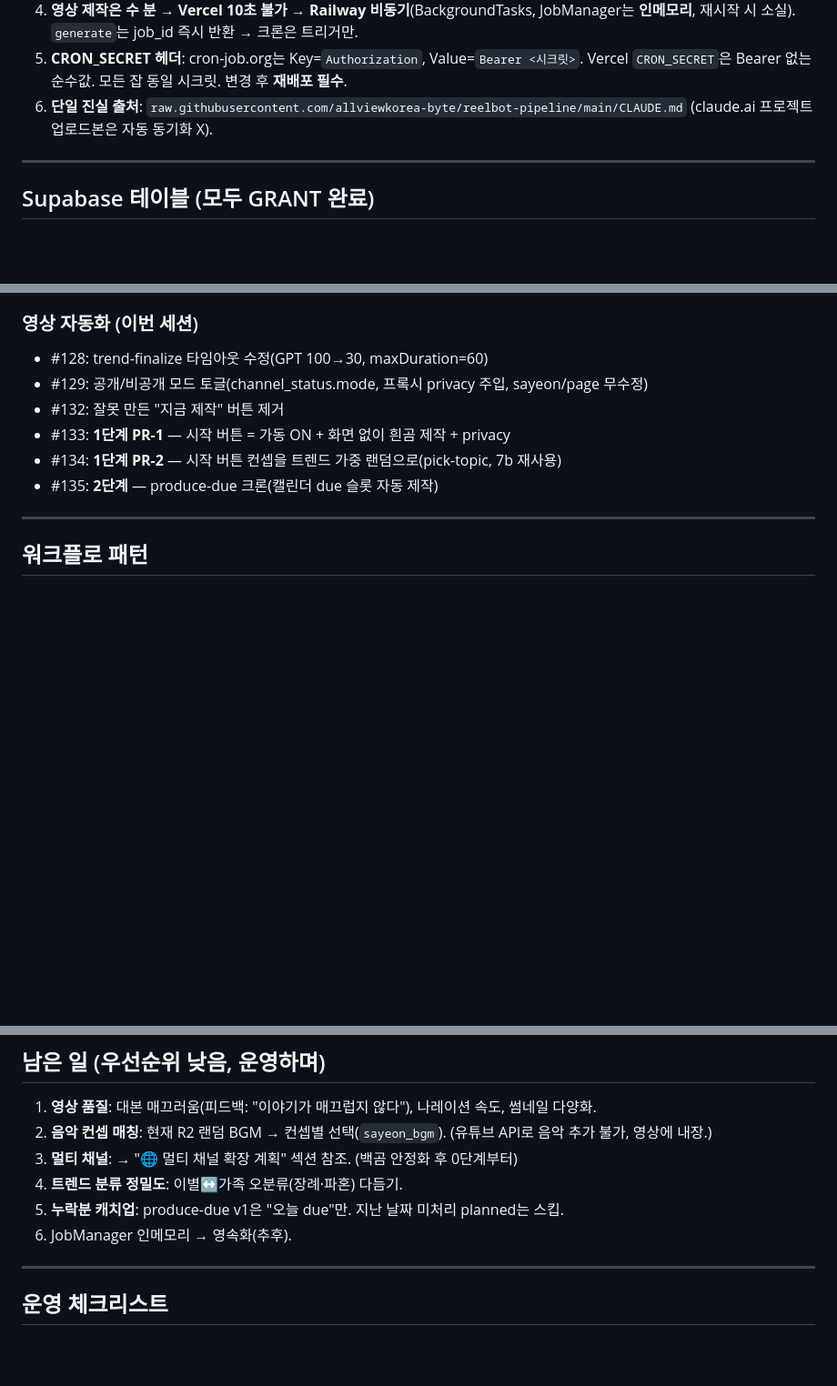
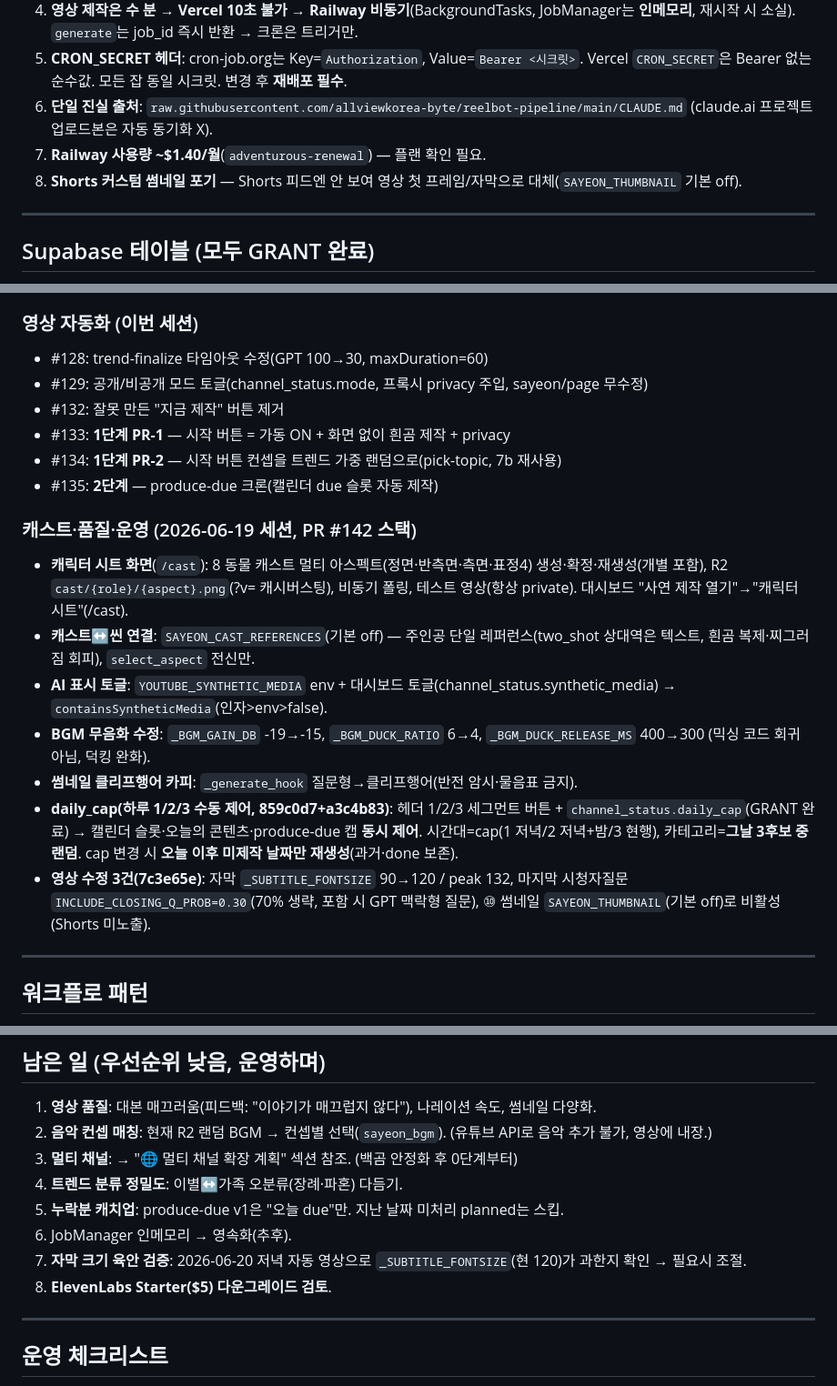
Before and after one commit to allviewkorea-byte/reelbot-pipeline, a Markdown page: CLAUDE.md, 3 parts joined by grey strips. Shown at 91% size. GitHub-like rendering; blank space fills up the shorter version.

Commit message:
docs(CLAUDE.md): 2026-06-19 세션 반영 (daily_cap·영상수정·운영 사실)
- 완료 PR: 캐스트 화면·캐스트↔씬·AI표시·BGM수정·클리프행어·daily_cap(859c0d7+a3c4b83)·
  영상수정 3건(7c3e65e) 추가.
- 핵심 사실: Railway ~$1.40/월, Shorts 커스텀 썸네일 포기.
- 남은 일: 자막 크기(120) 육안 검증(6/20), ElevenLabs Starter 다운그레이드 검토.
문서만 수정.

```diff
--- a/CLAUDE.md
+++ b/CLAUDE.md
@@ -108,6 +108,8 @@ py -m uvicorn api.server:app --port 8000           # ⚠️ py 필수 (--reload
 4. **영상 제작은 수 분 → Vercel 10초 불가 → Railway 비동기**(BackgroundTasks, JobManager는 **인메모리**, 재시작 시 소실). `generate`는 job_id 즉시 반환 → 크론은 트리거만.
 5. **CRON_SECRET 헤더**: cron-job.org는 Key=`Authorization`, Value=`Bearer <시크릿>`. Vercel `CRON_SECRET`은 Bearer 없는 순수값. 모든 잡 동일 시크릿. 변경 후 **재배포 필수**.
 6. **단일 진실 출처**: `raw.githubusercontent.com/allviewkorea-byte/reelbot-pipeline/main/CLAUDE.md` (claude.ai 프로젝트 업로드본은 자동 동기화 X).
+7. **Railway 사용량 ~$1.40/월**(`adventurous-renewal`) — 플랜 확인 필요.
+8. **Shorts 커스텀 썸네일 포기** — Shorts 피드엔 안 보여 영상 첫 프레임/자막으로 대체(`SAYEON_THUMBNAIL` 기본 off).
 
 ---
 
@@ -151,6 +153,15 @@ py -m uvicorn api.server:app --port 8000           # ⚠️ py 필수 (--reload
 - #133: **1단계 PR-1** — 시작 버튼 = 가동 ON + 화면 없이 흰곰 제작 + privacy
 - #134: **1단계 PR-2** — 시작 버튼 컨셉을 트렌드 가중 랜덤으로(pick-topic, 7b 재사용)
 - #135: **2단계** — produce-due 크론(캘린더 due 슬롯 자동 제작)
+
+### 캐스트·품질·운영 (2026-06-19 세션, PR #142 스택)
+- **캐릭터 시트 화면**(`/cast`): 8 동물 캐스트 멀티 아스펙트(정면·반측면·측면·표정4) 생성·확정·재생성(개별 포함), R2 `cast/{role}/{aspect}.png`(?v= 캐시버스팅), 비동기 폴링, 테스트 영상(항상 private). 대시보드 "사연 제작 열기"→"캐릭터 시트"(/cast).
+- **캐스트↔씬 연결**: `SAYEON_CAST_REFERENCES`(기본 off) — 주인공 단일 레퍼런스(two_shot 상대역은 텍스트, 흰곰 복제·찌그러짐 회피), `select_aspect` 전신만.
+- **AI 표시 토글**: `YOUTUBE_SYNTHETIC_MEDIA` env + 대시보드 토글(channel_status.synthetic_media) → `containsSyntheticMedia`(인자>env>false).
+- **BGM 무음화 수정**: `_BGM_GAIN_DB` -19→-15, `_BGM_DUCK_RATIO` 6→4, `_BGM_DUCK_RELEASE_MS` 400→300 (믹싱 코드 회귀 아님, 덕킹 완화).
+- **썸네일 클리프행어 카피**: `_generate_hook` 질문형→클리프행어(반전 암시·물음표 금지).
+- **daily_cap(하루 1/2/3 수동 제어, 859c0d7+a3c4b83)**: 헤더 1/2/3 세그먼트 버튼 + `channel_status.daily_cap`(GRANT 완료) → 캘린더 슬롯·오늘의 콘텐츠·produce-due 캡 **동시 제어**. 시간대=cap(1 저녁/2 저녁+밤/3 현행), 카테고리=**그날 3후보 중 랜덤**. cap 변경 시 **오늘 이후 미제작 날짜만 재생성**(과거·done 보존).
+- **영상 수정 3건(7c3e65e)**: 자막 `_SUBTITLE_FONTSIZE` 90→120 / peak 132, 마지막 시청자질문 `INCLUDE_CLOSING_Q_PROB=0.30`(70% 생략, 포함 시 GPT 맥락형 질문), ⑩ 썸네일 `SAYEON_THUMBNAIL`(기본 off)로 비활성(Shorts 미노출).
 
 ---
 
@@ -196,6 +207,8 @@ claude.ai가 "필요 정보 리스트" 제공 → 대표가 정보 제공 → Cl
 4. **트렌드 분류 정밀도**: 이별↔가족 오분류(장례·파혼) 다듬기.
 5. **누락분 캐치업**: produce-due v1은 "오늘 due"만. 지난 날짜 미처리 planned는 스킵.
 6. JobManager 인메모리 → 영속화(추후).
+7. **자막 크기 육안 검증**: 2026-06-20 저녁 자동 영상으로 `_SUBTITLE_FONTSIZE`(현 120)가 과한지 확인 → 필요시 조절.
+8. **ElevenLabs Starter($5) 다운그레이드 검토**.
 
 ---
 
```
